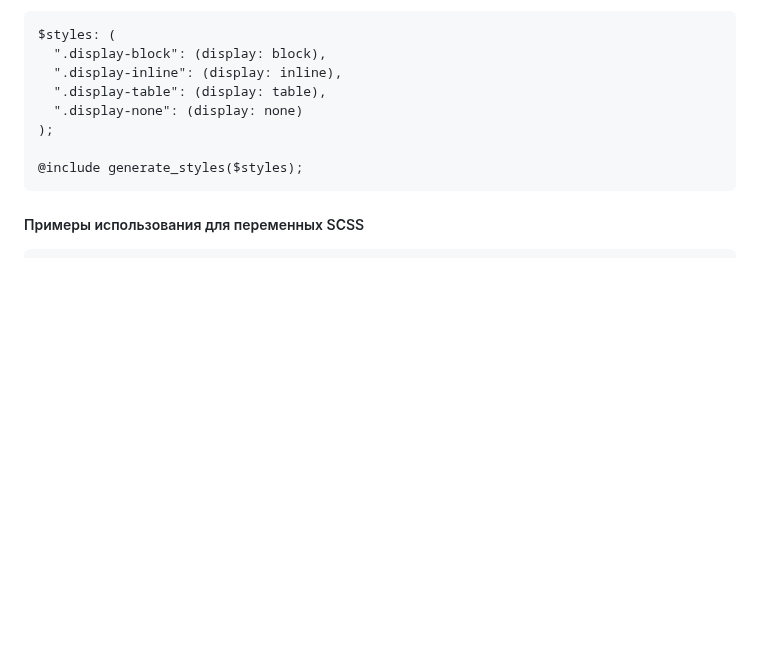
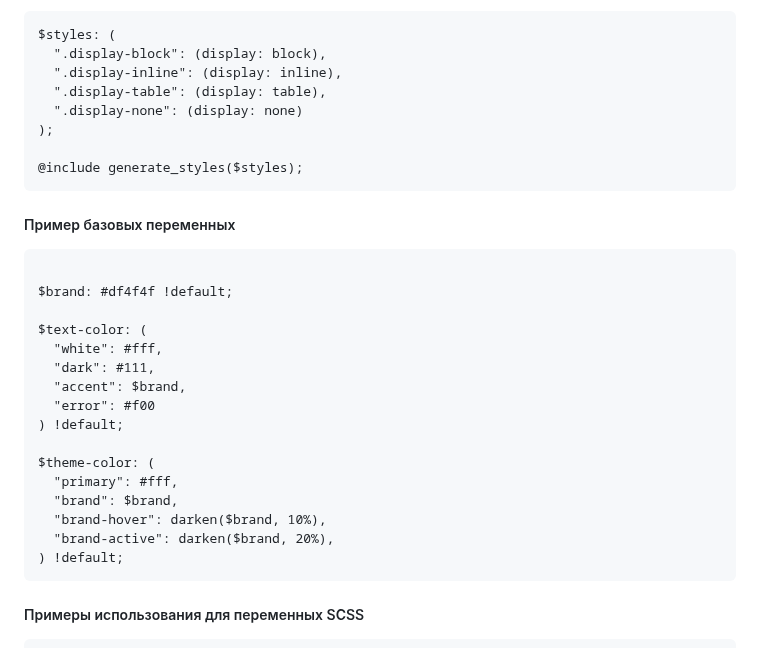
Before and after one commit to vvschetinin/Vite-5-UIStart, a Markdown page: READMY.md, the part around the change. GitHub-like rendering; blank space fills up the shorter version.

Commit message:
Добавлен пример базовых переменных

````diff
--- a/READMY.md
+++ b/READMY.md
@@ -138,6 +138,27 @@ $styles: (
 @include generate_styles($styles);
 ```
 
+##### Пример базовых переменных
+
+```
+
+$brand: #df4f4f !default;
+
+$text-color: (
+  "white": #fff,
+  "dark": #111,
+  "accent": $brand,
+  "error": #f00
+) !default;
+
+$theme-color: (
+  "primary": #fff,
+  "brand": $brand,
+  "brand-hover": darken($brand, 10%),
+  "brand-active": darken($brand, 20%),
+) !default;
+```
+
 ##### Примеры использования для переменных SCSS
 
 ```
````
